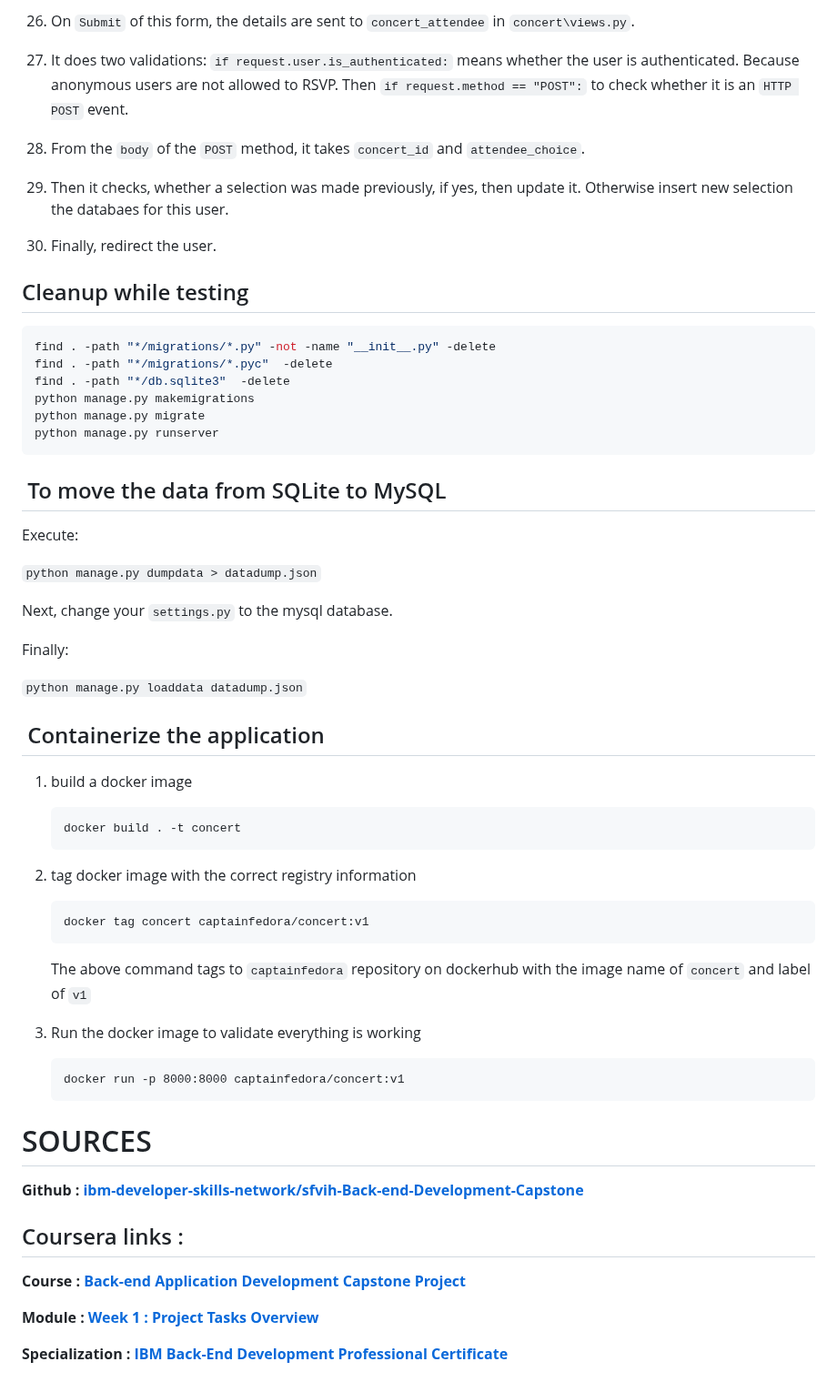
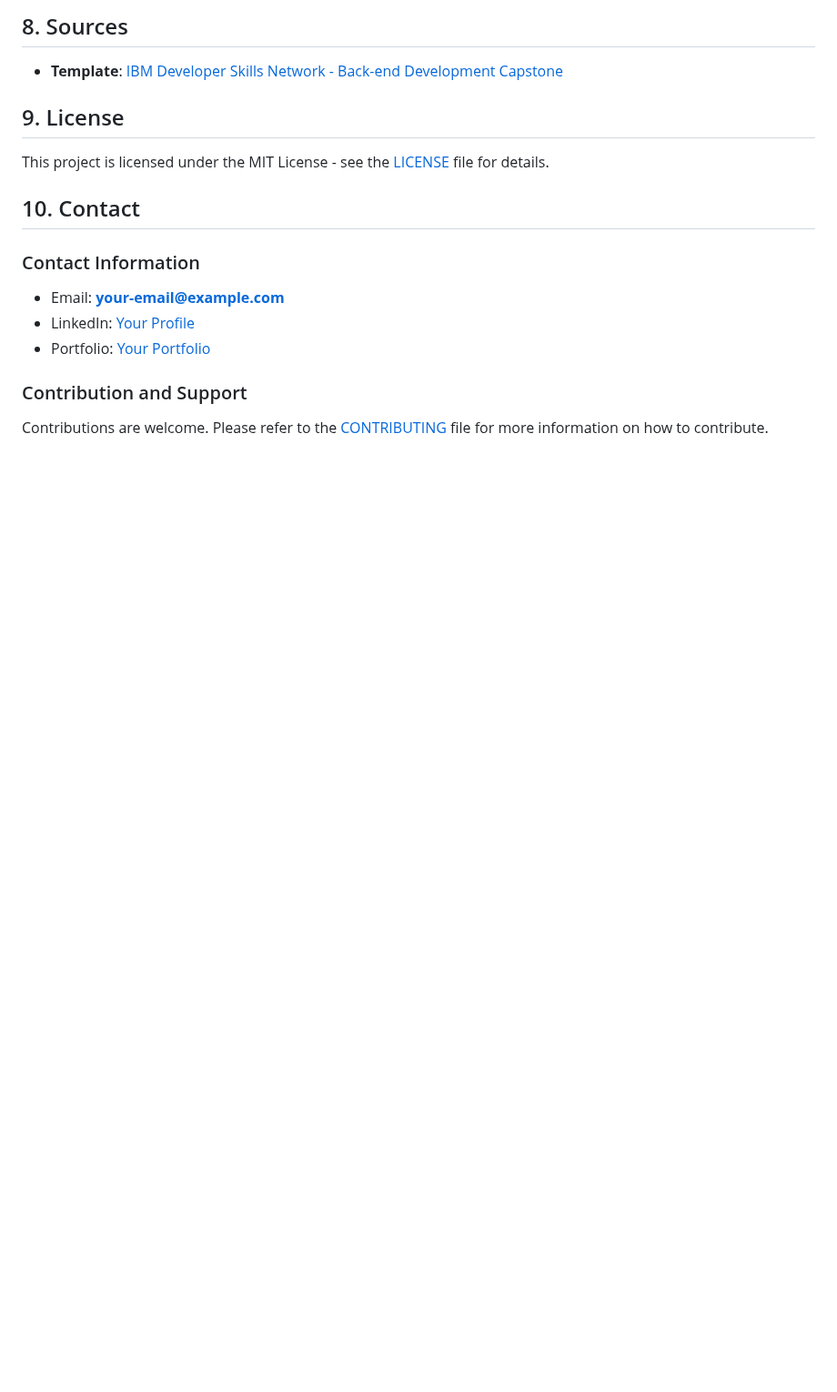
Before and after one commit to fkanedev/fkctp-django-Music-Band-Site-ma-ui, a Markdown page: README.md, the part around one of its changes. Shown at 91% size. Drawn GitHub-style; blank space fills up the shorter version.

````diff
--- a/README.md
+++ b/README.md
@@ -90,58 +149,15 @@
 
-26. On `Submit` of this form, the details are sent to `concert_attendee` in `concert\views.py`.
-27. It does two validations:
-    `if request.user.is_authenticated:` means whether the user is authenticated. Because anonymous users are not allowed to RSVP.
-    Then `if request.method == "POST":` to check whether it is an `HTTP POST` event.
-28. From the `body` of the `POST` method, it takes `concert_id` and `attendee_choice`.
-29. Then it checks, whether a selection was made previously, if yes, then update it. Otherwise insert new selection the databaes for this user.
-30. Finally, redirect the user.
+## 8. Sources <a name="sources"></a>
+- **Template**: [IBM Developer Skills Network - Back-end Development Capstone](https://github.com/ibm-developer-skills-network/sfvih-Back-end-Development-Capstone)
 
-## Cleanup while testing
+## 9. License <a name="license"></a>
+This project is licensed under the MIT License - see the [LICENSE](LICENSE) file for details.
 
-```shell
-find . -path "*/migrations/*.py" -not -name "__init__.py" -delete
-find . -path "*/migrations/*.pyc"  -delete
-find . -path "*/db.sqlite3"  -delete
-python manage.py makemigrations
-python manage.py migrate
-python manage.py runserver
-```
+## 10. Contact <a name="contact"></a>
+### Contact Information
+- Email: **your-email@example.com**
+- LinkedIn: [Your Profile](https://www.linkedin.com/in/your-profile/)
+- Portfolio: [Your Portfolio](https://your-portfolio.com)
 
-##  To move the data from SQLite to MySQL
-
-Execute:
-
-`python manage.py dumpdata > datadump.json`
-
-Next, change your `settings.py` to the mysql database.
-
-Finally:
-
-`python manage.py loaddata datadump.json`
-
-##  Containerize the application
-1. build a docker image
-    ```
-    docker build . -t concert
-    ```
-1. tag docker image with the correct registry information
-    ```
-    docker tag concert captainfedora/concert:v1
-    ```
-    The above command tags to `captainfedora` repository on dockerhub with the image name of `concert` and label of `v1`
-
-1. Run the docker image to validate everything is working
-    ```
-    docker run -p 8000:8000 captainfedora/concert:v1
-    ```
-
-# SOURCES
-
-**Github : [ibm-developer-skills-network/sfvih-Back-end-Development-Capstone](https://github.com/ibm-developer-skills-network/sfvih-Back-end-Development-Capstone)**
-## Coursera links :
-
-**Course : [Back-end Application Development Capstone Project](https://www.coursera.org/learn/backend-development-capstone-project/home/week/1)**
-
-**Module : [Week 1 : Project Tasks Overview](https://www.coursera.org/learn/backend-development-capstone-project/supplement/1PoJi/project-tasks-overview)**
-
-**Specialization : [IBM Back-End Development Professional Certificate](https://www.coursera.org/professional-certificates/ibm-backend-development)**
+### Contribution and Support
+Contributions are welcome. Please refer to the [CONTRIBUTING](CONTRIBUTING.md) file for more information on how to contribute.
````
Also changed, not shown: other parts of README.md (+131 -72 lines).
